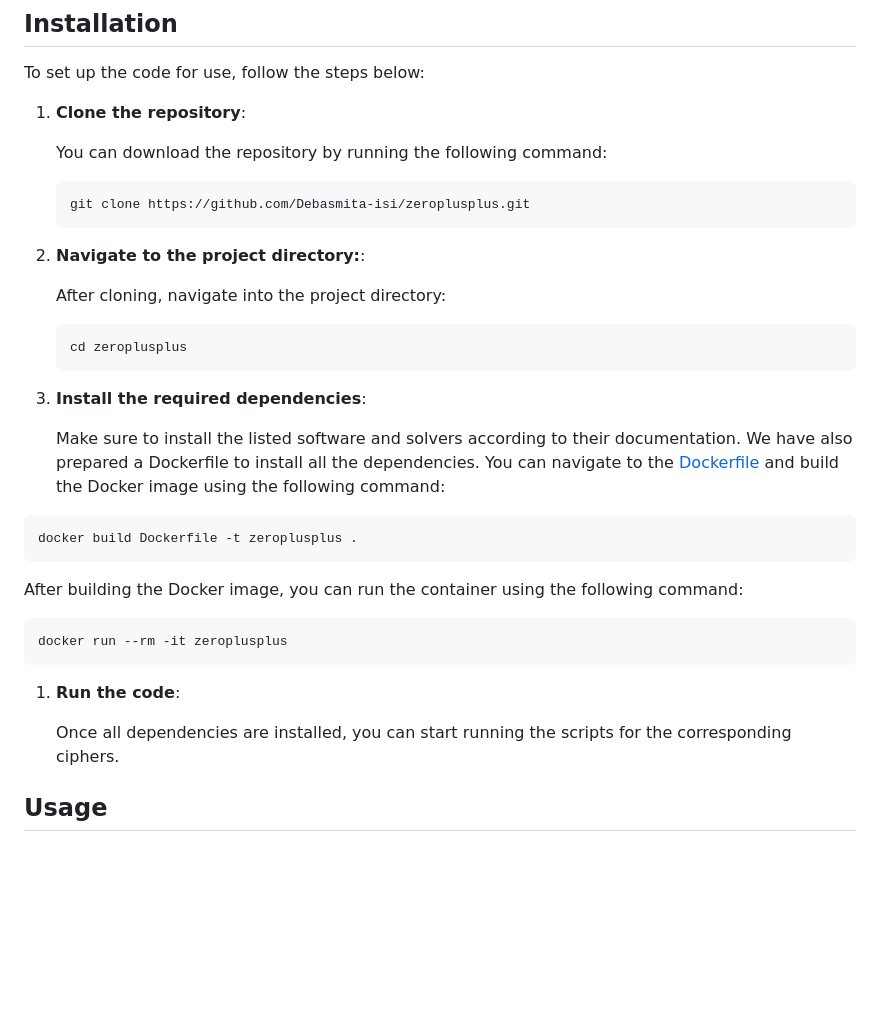
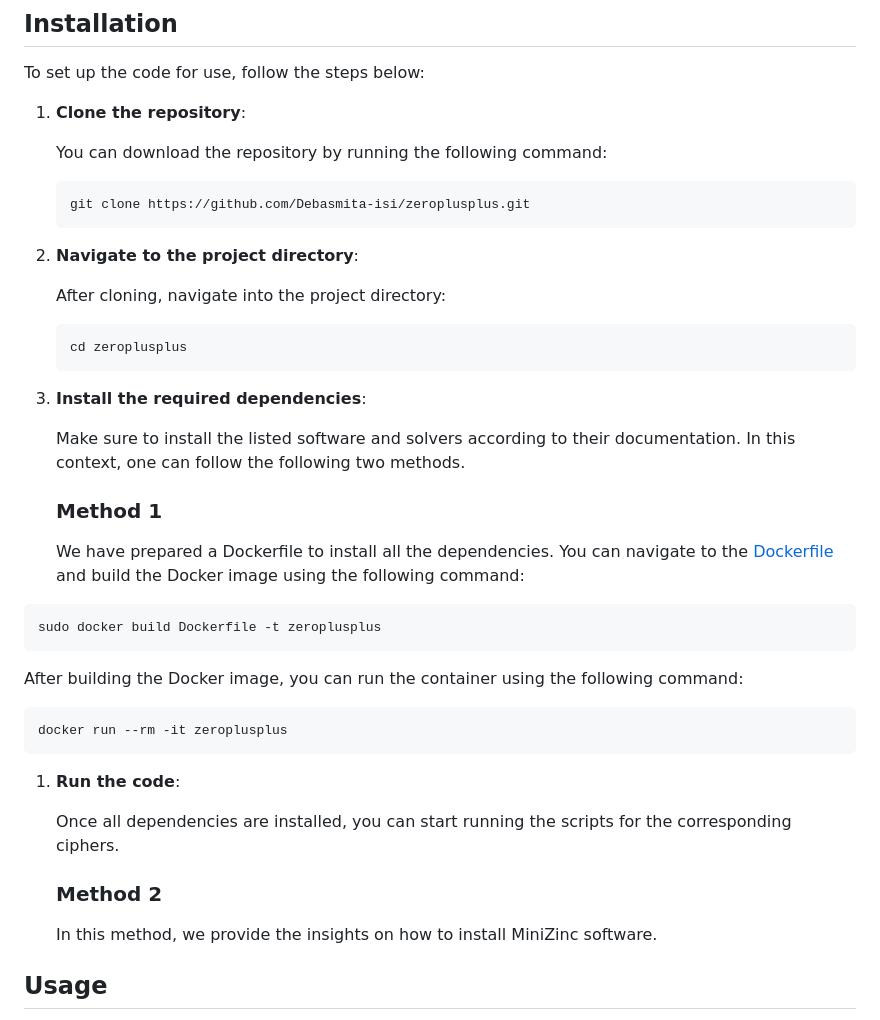
Before and after one commit to Debasmita-isi/zeroplusplus, a Markdown page: README.md, the part around the change. Rendered like a GitHub page; blank space fills up the shorter version.

````diff
--- a/README.md
+++ b/README.md
@@ -105,7 +105,7 @@ To set up the code for use, follow the steps below:
    ```bash
    git clone https://github.com/Debasmita-isi/zeroplusplus.git
     ```
-2. **Navigate to the project directory:**:
+2. **Navigate to the project directory**:
 
    After cloning, navigate into the project directory:
 
@@ -114,12 +114,15 @@ To set up the code for use, follow the steps below:
    ```
 3. **Install the required dependencies**:
 
-   Make sure to install the listed software and solvers according to their documentation.
-   We have also prepared a Dockerfile to install all the dependencies.
+   Make sure to install the listed software and solvers according to their documentation. In this context, one can follow the following two methods.
+
+   ### Method 1
+
+   We have prepared a Dockerfile to install all the dependencies.
    You can navigate to the [Dockerfile](docker) and build the Docker image using the following command:
 
   ```bash
-  docker build Dockerfile -t zeroplusplus .
+  sudo docker build Dockerfile -t zeroplusplus
   ```
   After building the Docker image, you can run the container using the following command:
 
@@ -130,6 +133,10 @@ To set up the code for use, follow the steps below:
 1. **Run the code**:
 
    Once all dependencies are installed, you can start running the scripts for the corresponding ciphers.
+
+   ### Method 2
+
+   In this method, we provide the insights on how to install MiniZinc software.
 
 
 ## Usage
````
